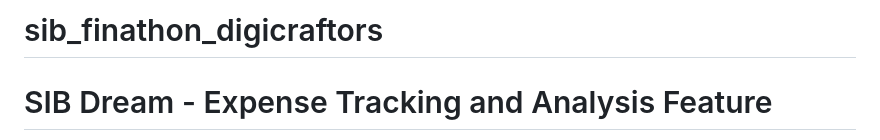
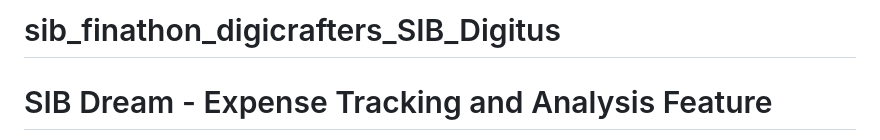
Before and after one commit to Sonia-DSilva0505/sib_finathon_digicraftors, a Markdown page: README.md, the part around the change. Drawn GitHub-style.

```diff
--- a/README.md
+++ b/README.md
@@ -1,4 +1,4 @@
-# sib_finathon_digicraftors
+# sib_finathon_digicrafters_SIB_Digitus
 
 # SIB Dream - Expense Tracking and Analysis Feature
 
```
